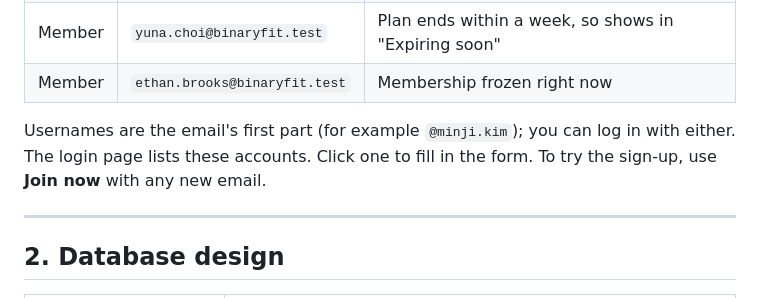
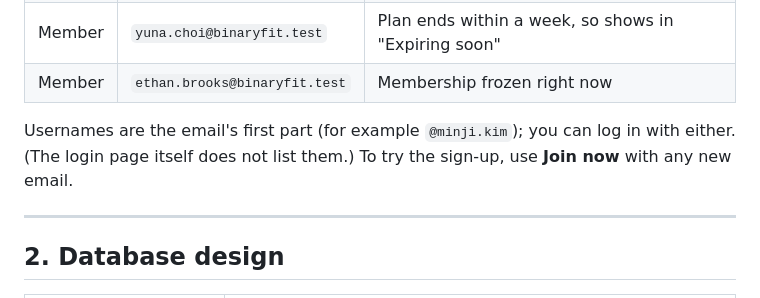
Before and after one commit to jasurme/HELLO_GYM-backend, a Markdown page: README.md, the part around the change. GitHub-like rendering.

Commit message:
Remove demo accounts from the login page; add social screenshots
The login page no longer lists demo accounts; they stay documented in
the README. Adds screenshots of the Social feed and a profile page.

Co-Authored-By: Claude Opus 5.5 <noreply@anthropic.com>

```diff
--- a/README.md
+++ b/README.md
@@ -64,7 +64,7 @@ npm start                        # → http://localhost:3000
 | Member | `yuna.choi@binaryfit.test` | Plan ends within a week, so shows in "Expiring soon" |
 | Member | `ethan.brooks@binaryfit.test` | Membership frozen right now |
 
-Usernames are the email's first part (for example `@minji.kim`); you can log in with either. The login page lists these accounts. Click one to fill in the form. To try the sign-up, use **Join now** with any new email.
+Usernames are the email's first part (for example `@minji.kim`); you can log in with either. (The login page itself does not list them.) To try the sign-up, use **Join now** with any new email.
 
 ---
 
```
Also changed, not shown: docs/screenshots/social-feed.jpg (added), docs/screenshots/social-profile.jpg (added), 2 other files.
